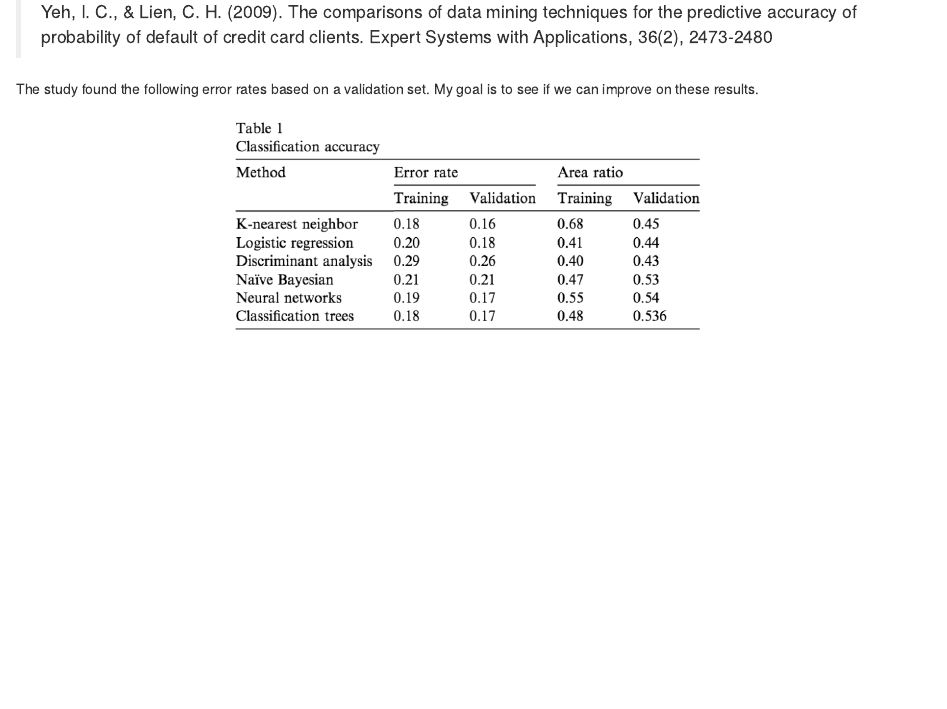
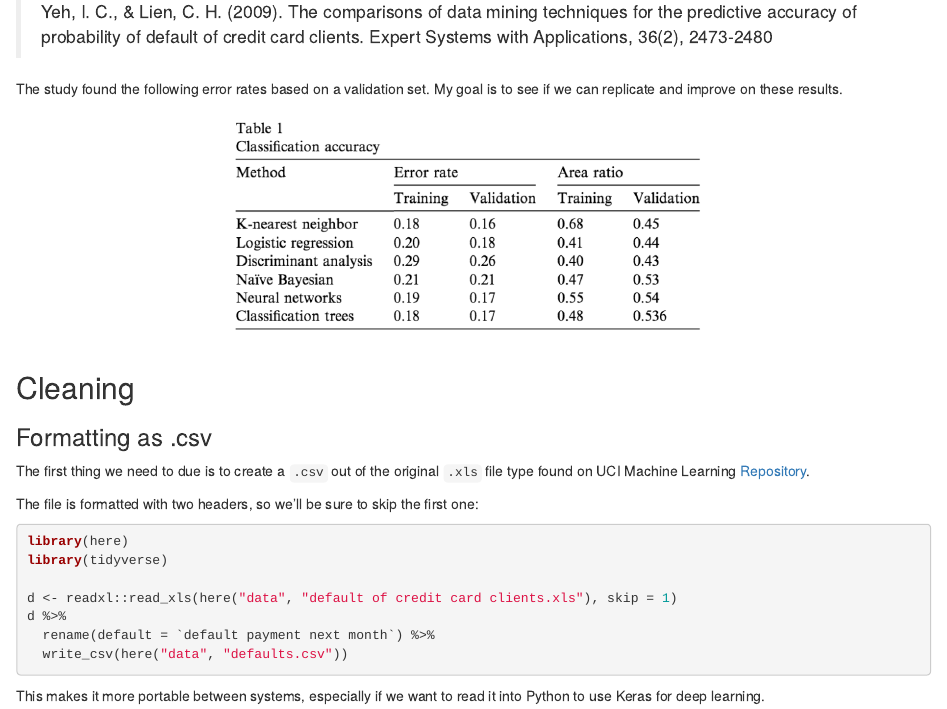
Before and after one commit to tmastny/ml-default, an R Markdown document (reports/draft.Rmd): the page in a window 1100 px wide, from 230 px down. Rendered offline with R 4.5, knitr and Pandoc, with nearby package versions.

Commit message:
add .csv cleaning in draft

````diff
--- a/reports/draft.Rmd
+++ b/reports/draft.Rmd
@@ -16,8 +16,25 @@
 
 > Yeh, I. C., & Lien, C. H. (2009). The comparisons of data mining techniques for the predictive accuracy of probability of default of credit card clients. Expert Systems with Applications, 36(2), 2473-2480
 
-The study found the following error rates based on a validation set. My goal is to see if we can improve on these results.
+The study found the following error rates based on a validation set. My goal is to see if we can replicate and improve on these results.
 
 ```{r echo=FALSE, out.width="500px", fig.align='center'}
 knitr::include_graphics("../paper-error-rates.png")
 ```
+
+## Cleaning
+
+### Formatting as .csv
+
+The first thing we need to due is to create a `.csv` out of the original `.xls` file type found on UCI Machine Learning [Repository](https://archive.ics.uci.edu/ml/datasets/default+of+credit+card+clients).
+
+The file is formatted with two headers, so we'll be sure to skip the first one:
+
+```{r echo=FALSE, message=FALSE}
+library(here)
+knitr::read_chunk(here("R", "to_csv.R"))
+```
+```{r to_csv, eval=FALSE}
+```
+
+This makes it more portable between systems, especially if we want to read it into Python to use Keras for deep learning.
````
Also changed, not shown: R/to_csv.R (+1 -1 lines), README.Rmd (+1 -1 lines), README.md, reports/draft.html.
